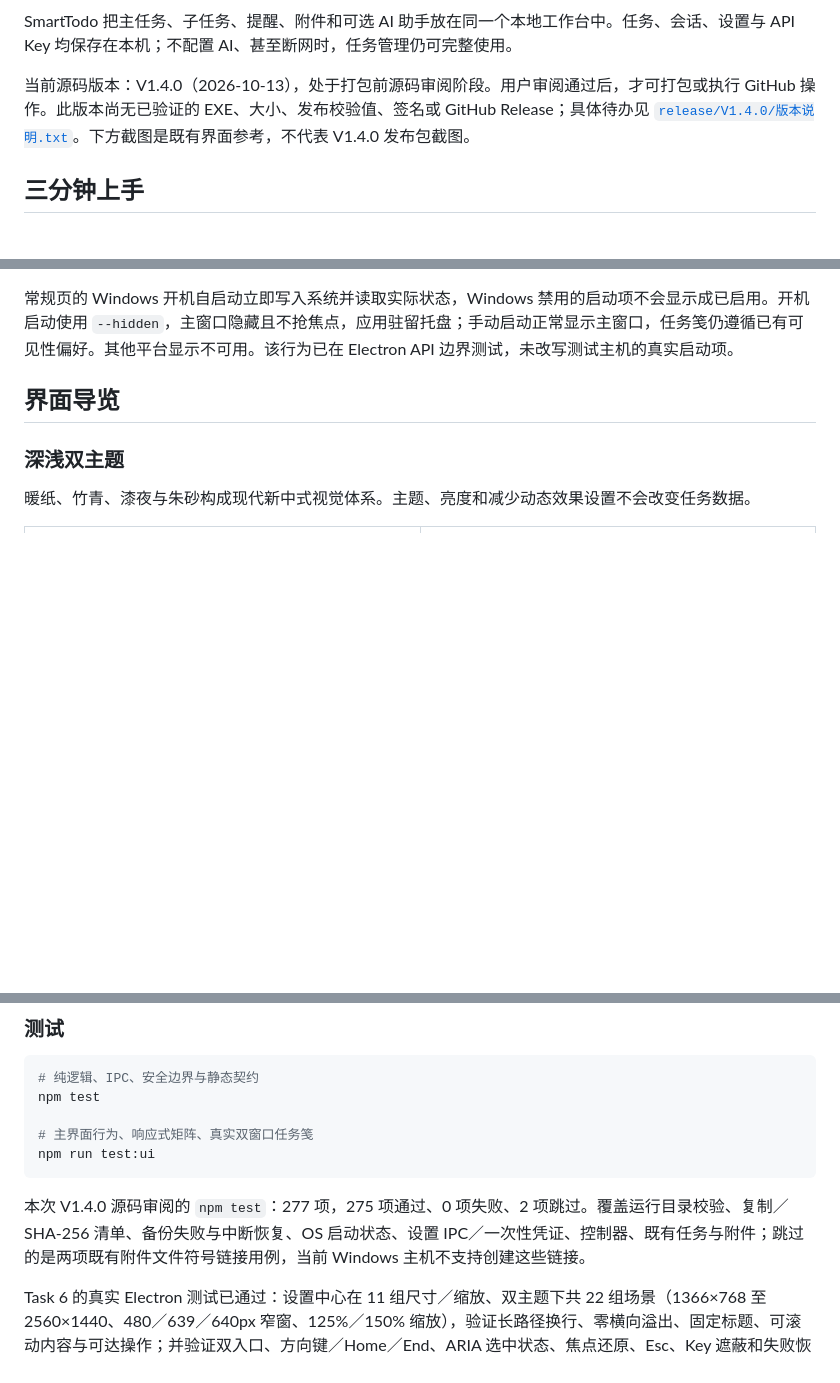
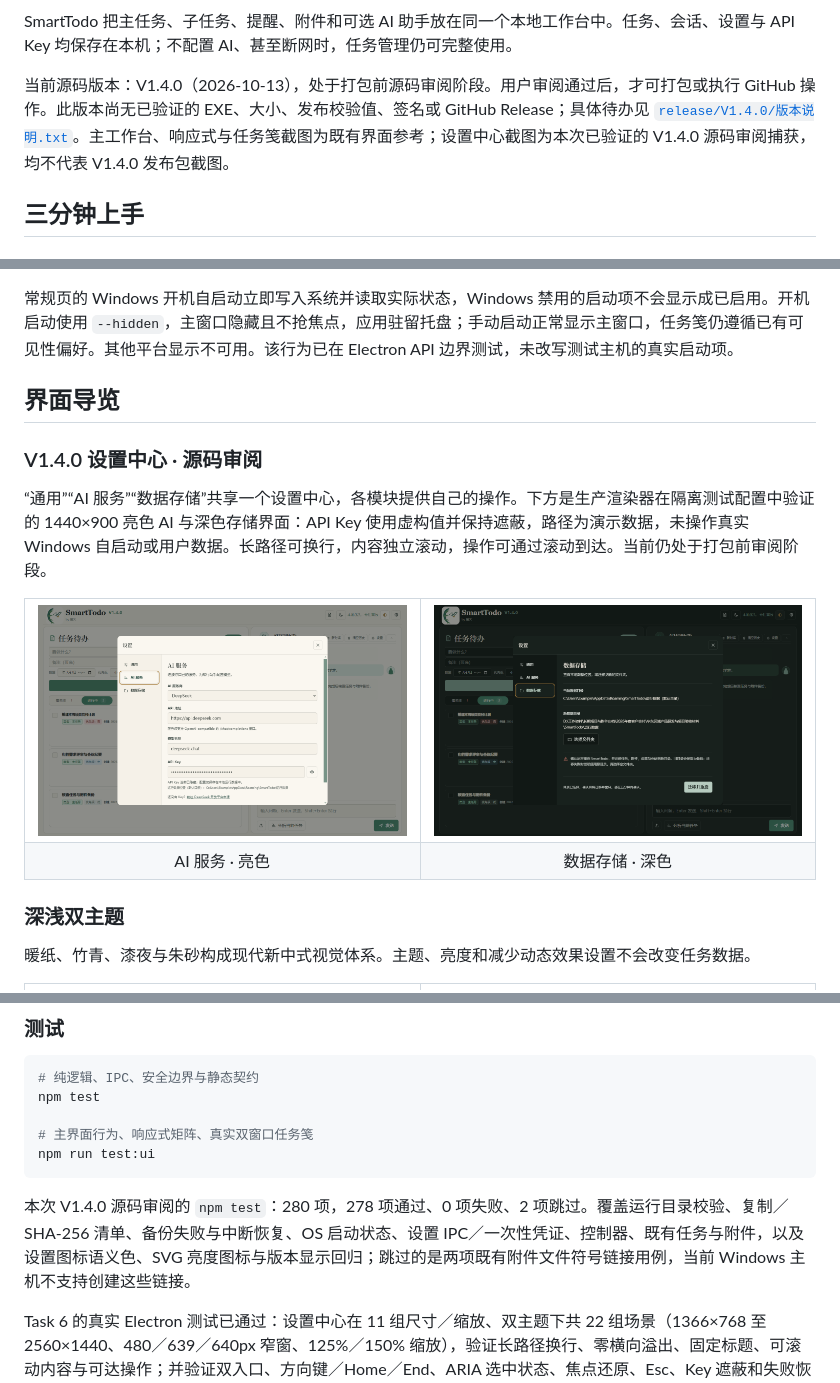
Before and after one commit to whight-autumn/SmartTodo, a Markdown page: README.md, 3 parts joined by grey strips. Rendered like a GitHub page; pictures changed too: docs/images/smarttodo-settings-dark.png (added), docs/images/smarttodo-settings-light.png (added); blank space fills up the shorter version.

Commit message:
docs: add V1.4 settings review evidence

````diff
--- a/README.md
+++ b/README.md
@@ -24,7 +24,7 @@
 
 SmartTodo 把主任务、子任务、提醒、附件和可选 AI 助手放在同一个本地工作台中。任务、会话、设置与 API Key 均保存在本机；不配置 AI、甚至断网时，任务管理仍可完整使用。
 
-当前源码版本：V1.4.0（2026-10-13），处于打包前源码审阅阶段。用户审阅通过后，才可打包或执行 GitHub 操作。此版本尚无已验证的 EXE、大小、发布校验值、签名或 GitHub Release；具体待办见 [`release/V1.4.0/版本说明.txt`](release/V1.4.0/版本说明.txt)。下方截图是既有界面参考，不代表 V1.4.0 发布包截图。
+当前源码版本：V1.4.0（2026-10-13），处于打包前源码审阅阶段。用户审阅通过后，才可打包或执行 GitHub 操作。此版本尚无已验证的 EXE、大小、发布校验值、签名或 GitHub Release；具体待办见 [`release/V1.4.0/版本说明.txt`](release/V1.4.0/版本说明.txt)。主工作台、响应式与任务笺截图为既有界面参考；设置中心截图为本次已验证的 V1.4.0 源码审阅捕获，均不代表 V1.4.0 发布包截图。
 
 ## 三分钟上手
 
@@ -77,6 +77,21 @@ AI 页保留 DeepSeek、OpenAI 和自定义 OpenAI-compatible 服务，填写 AP
 常规页的 Windows 开机自启动立即写入系统并读取实际状态，Windows 禁用的启动项不会显示成已启用。开机启动使用 `--hidden`，主窗口隐藏且不抢焦点，应用驻留托盘；手动启动正常显示主窗口，任务笺仍遵循已有可见性偏好。其他平台显示不可用。该行为已在 Electron API 边界测试，未改写测试主机的真实启动项。
 
 ## 界面导览
+
+### V1.4.0 设置中心 · 源码审阅
+
+“通用”“AI 服务”“数据存储”共享一个设置中心，各模块提供自己的操作。下方是生产渲染器在隔离测试配置中验证的 1440×900 亮色 AI 与深色存储界面：API Key 使用虚构值并保持遮蔽，路径为演示数据，未操作真实 Windows 自启动或用户数据。长路径可换行，内容独立滚动，操作可通过滚动到达。当前仍处于打包前审阅阶段。
+
+<table>
+  <tr>
+    <td width="50%"><img src="docs/images/smarttodo-settings-light.png" alt="V1.4.0 源码审阅：亮色 AI 服务设置，API Key 已遮蔽"></td>
+    <td width="50%"><img src="docs/images/smarttodo-settings-dark.png" alt="V1.4.0 源码审阅：深色数据存储设置，显示演示路径与迁移提示"></td>
+  </tr>
+  <tr>
+    <td align="center">AI 服务 · 亮色</td>
+    <td align="center">数据存储 · 深色</td>
+  </tr>
+</table>
 
 ### 深浅双主题
 
@@ -179,7 +194,7 @@ npm test
 npm run test:ui
 ```
 
-本次 V1.4.0 源码审阅的 `npm test`：277 项，275 项通过、0 项失败、2 项跳过。覆盖运行目录校验、复制／SHA-256 清单、备份失败与中断恢复、OS 启动状态、设置 IPC／一次性凭证、控制器、既有任务与附件；跳过的是两项既有附件文件符号链接用例，当前 Windows 主机不支持创建这些链接。
+本次 V1.4.0 源码审阅的 `npm test`：280 项，278 项通过、0 项失败、2 项跳过。覆盖运行目录校验、复制／SHA-256 清单、备份失败与中断恢复、OS 启动状态、设置 IPC／一次性凭证、控制器、既有任务与附件，以及设置图标语义色、SVG 亮度图标与版本显示回归；跳过的是两项既有附件文件符号链接用例，当前 Windows 主机不支持创建这些链接。
 
 Task 6 的真实 Electron 测试已通过：设置中心在 11 组尺寸／缩放、双主题下共 22 组场景（1366×768 至 2560×1440、480／639／640px 窄窗、125%／150% 缩放），验证长路径换行、零横向溢出、固定标题、可滚动内容与可达操作；并验证双入口、方向键／Home／End、ARIA 选中状态、焦点还原、Esc、Key 遮蔽和失败恢复。原工作台 8 组布局及任务笺三档缩放也通过。跨进程重启测试使用真实临时文件与生产迁移代码，但 Electron／OS 边界使用测试替身；未测试真实 Windows 自启动、用户数据或打包二进制。已记录既有开发 CSP 警告及任务笺测试中缺少部分 fixture IPC handler 的问题，没有将这些日志称为无警告通过。
 
````
Also changed, not shown: DESIGN.md (+22 -0 lines), docs/文件说明.md (+3 -1 lines), 10 other files.
